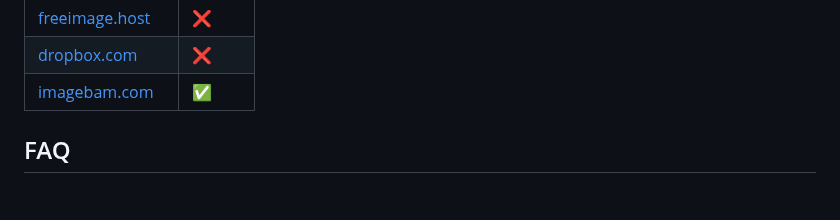
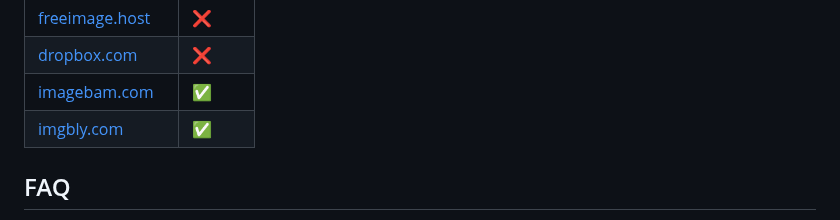
Before and after one commit to coltenthefirst/image-to-roblox, a Markdown page: README.md, the part around the change. Rendered like a GitHub page; blank space fills up the shorter version.

```diff
--- a/README.md
+++ b/README.md
@@ -147,6 +147,7 @@ For obtaining direct image urls, I recommended to use [Postimages.org](https://p
 | [freeimage.host](https://freeimage.host/)               | ❌     |
 | [dropbox.com](https://www.dropbox.com/)              | ❌     |
 | [imagebam.com](https://www.imagebam.com/)          | ✅     |
+| [imgbly.com](https://imgbly.com/)          | ✅     |
 
 ## FAQ
 
```
